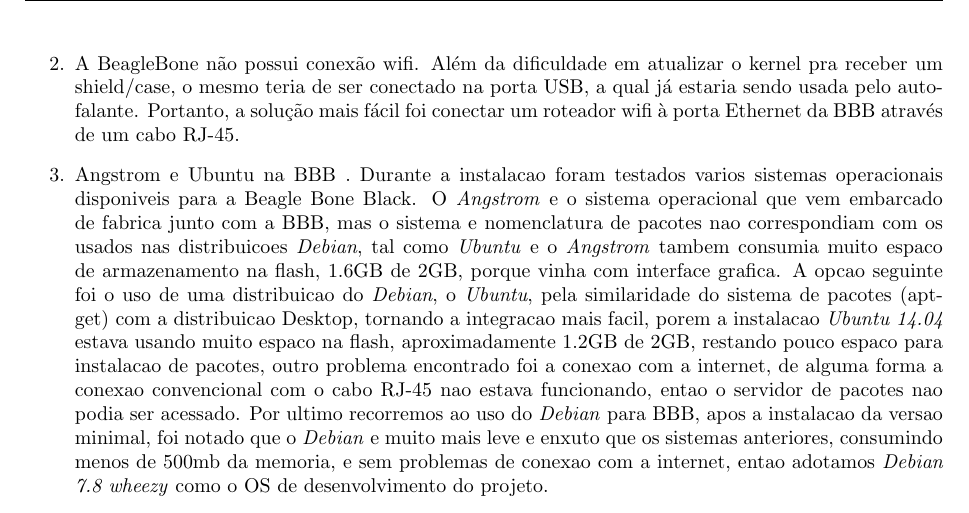
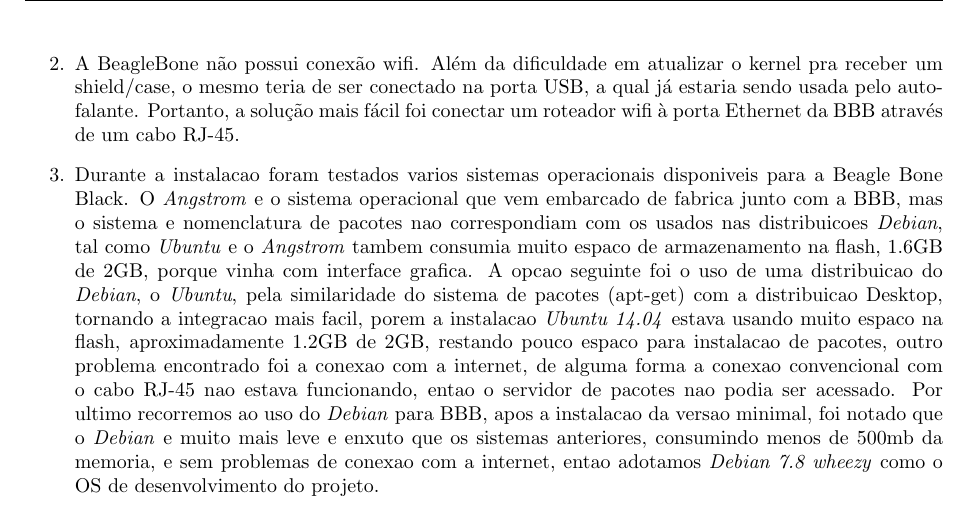
Before and after one commit to cassiobatista/Beagle-Beagle, a LaTeX document (tech_report/tech_report.tex, which reads tech_report/chapters/cap_dificuldades.tex): part of page 13 of 22, cut so that both start at the same text. Compiled offline with pdfLaTeX; the source files are stored in an older character set and shown here as Unicode.

Commit message:
dificuldades OS formatado

```diff
--- a/tech_report/chapters/cap_dificuldades.tex
+++ b/tech_report/chapters/cap_dificuldades.tex
@@ -16,8 +16,7 @@
 a qual já estaria sendo usada pelo auto-falante. Portanto, a solução mais fácil
 foi conectar um roteador wifi à porta Ethernet da BBB através de um cabo RJ-45.
 
-\item Angstrom e Ubuntu na BBB .
-Durante a instalacao foram testados varios sistemas operacionais disponiveis
+\item Durante a instalacao foram testados varios sistemas operacionais disponiveis
 para a Beagle Bone Black. O \textit{Angstrom} e o sistema operacional que vem embarcado
 de fabrica junto com a BBB, mas o sistema e nomenclatura de pacotes nao
 correspondiam com os usados nas distribuicoes \textit{Debian}, tal como
```
